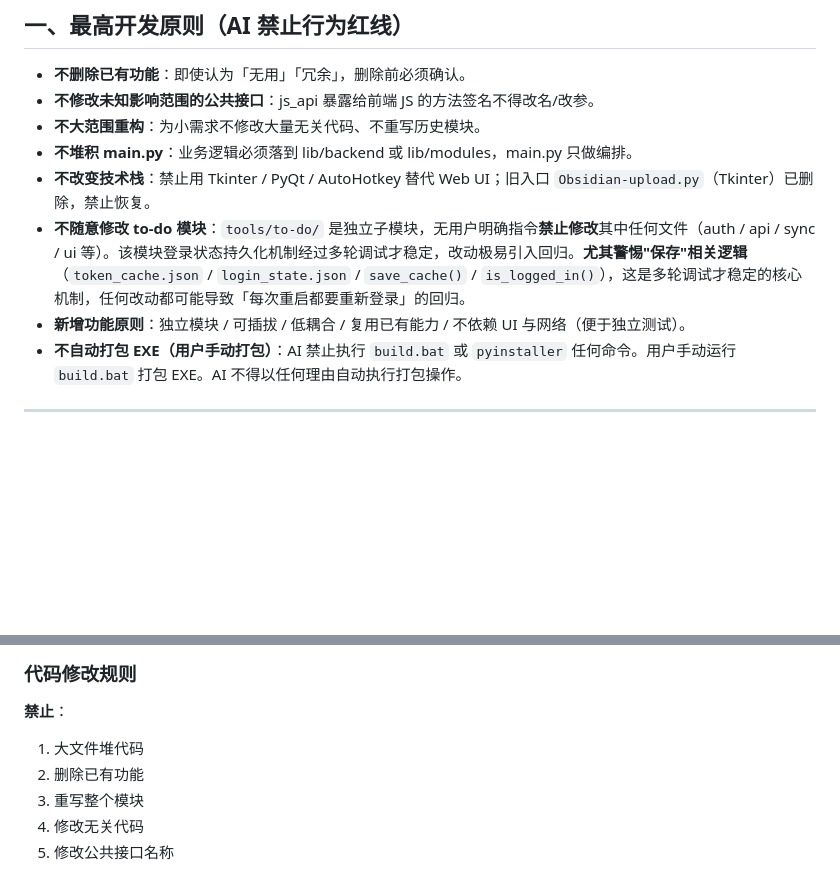
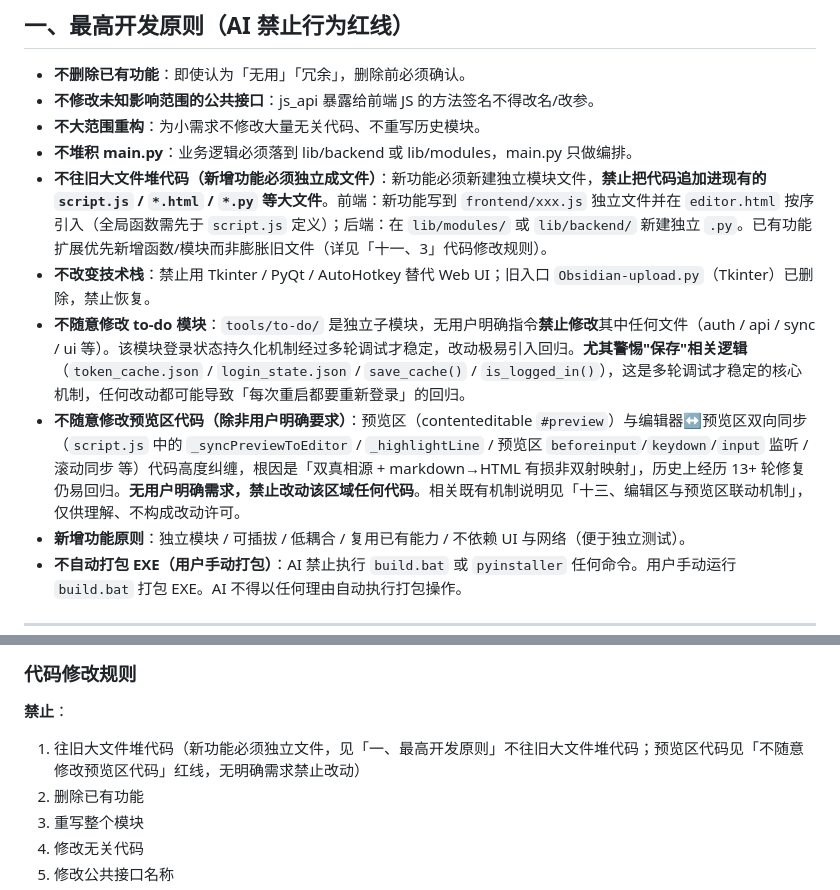
Before and after one commit to leokou/PythonCode, a Markdown page: tools/Obsidian-upload-web/CLAUDE.md, 2 parts joined by grey strips. Drawn GitHub-style; blank space fills up the shorter version.

Commit message:
docs(CLAUDE.md): 新增两条红线约束
- 不往旧大文件堆代码：新功能必须独立成文件，禁止追加进 script.js/*.html/*.py 等大文件（前端独立 js + editor.html 按序引入，后端 lib/modules 或 lib/backend 新建独立 .py）
- 不随意修改预览区代码：预览区与编辑器双向同步代码高度纠缠（双真相源 + markdown→HTML 有损非双射映射），历史 13+ 轮修复易回归；无用户明确需求禁止改动，相关说明见十三节仅供理解

```diff
--- a/tools/Obsidian-upload-web/CLAUDE.md
+++ b/tools/Obsidian-upload-web/CLAUDE.md
@@ -14,8 +14,10 @@
 - **不修改未知影响范围的公共接口**：js_api 暴露给前端 JS 的方法签名不得改名/改参。
 - **不大范围重构**：为小需求不修改大量无关代码、不重写历史模块。
 - **不堆积 main.py**：业务逻辑必须落到 lib/backend 或 lib/modules，main.py 只做编排。
+- **不往旧大文件堆代码（新增功能必须独立成文件）**：新功能必须新建独立模块文件，**禁止把代码追加进现有的 `script.js` / `*.html` / `*.py` 等大文件**。前端：新功能写到 `frontend/xxx.js` 独立文件并在 `editor.html` 按序引入（全局函数需先于 `script.js` 定义）；后端：在 `lib/modules/` 或 `lib/backend/` 新建独立 `.py`。已有功能扩展优先新增函数/模块而非膨胀旧文件（详见「十一、3」代码修改规则）。
 - **不改变技术栈**：禁止用 Tkinter / PyQt / AutoHotkey 替代 Web UI；旧入口 `Obsidian-upload.py`（Tkinter）已删除，禁止恢复。
 - **不随意修改 to-do 模块**：`tools/to-do/` 是独立子模块，无用户明确指令**禁止修改**其中任何文件（auth / api / sync / ui 等）。该模块登录状态持久化机制经过多轮调试才稳定，改动极易引入回归。**尤其警惕"保存"相关逻辑**（`token_cache.json` / `login_state.json` / `save_cache()` / `is_logged_in()`），这是多轮调试才稳定的核心机制，任何改动都可能导致「每次重启都要重新登录」的回归。
+- **不随意修改预览区代码（除非用户明确要求）**：预览区（contenteditable `#preview`）与编辑器↔预览区双向同步（`script.js` 中的 `_syncPreviewToEditor` / `_highlightLine` / 预览区 `beforeinput`/`keydown`/`input` 监听 / 滚动同步 等）代码高度纠缠，根因是「双真相源 + markdown→HTML 有损非双射映射」，历史上经历 13+ 轮修复仍易回归。**无用户明确需求，禁止改动该区域任何代码**。相关既有机制说明见「十三、编辑区与预览区联动机制」，仅供理解、不构成改动许可。
 - **新增功能原则**：独立模块 / 可插拔 / 低耦合 / 复用已有能力 / 不依赖 UI 与网络（便于独立测试）。
 - **不自动打包 EXE（用户手动打包）**：AI 禁止执行 `build.bat` 或 `pyinstaller` 任何命令。用户手动运行 `build.bat` 打包 EXE。AI 不得以任何理由自动执行打包操作。
 
@@ -343,7 +345,7 @@ config.json 嵌入 EXE，复制到 EXE 旁可自定义（无需重新打包）
 ### 代码修改规则
 
 **禁止**：
-1. 大文件堆代码
+1. 往旧大文件堆代码（新功能必须独立文件，见「一、最高开发原则」不往旧大文件堆代码；预览区代码见「不随意修改预览区代码」红线，无明确需求禁止改动）
 2. 删除已有功能
 3. 重写整个模块
 4. 修改无关代码
```
